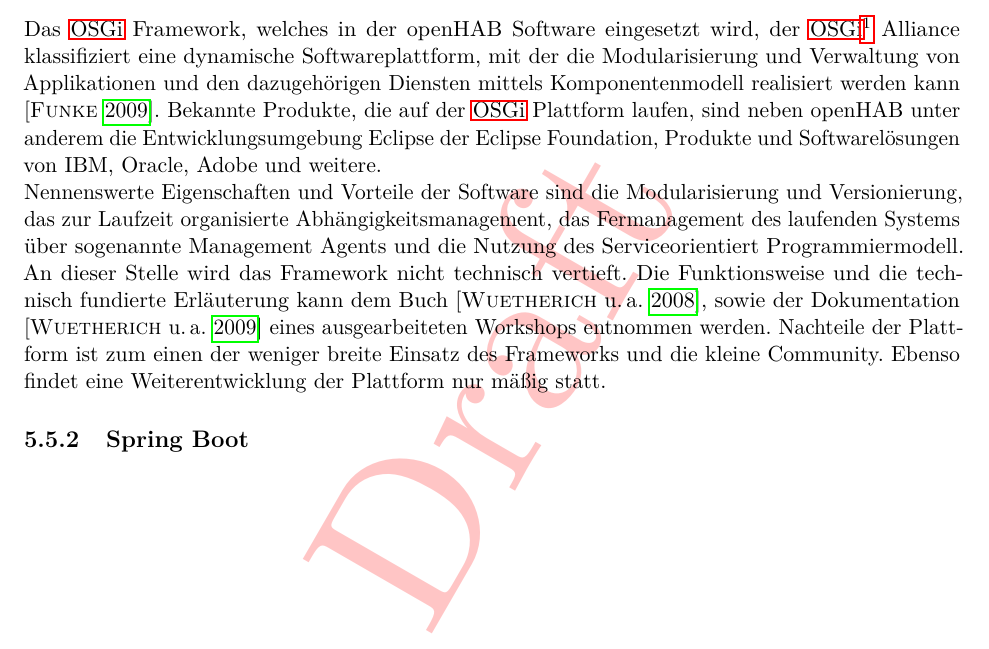
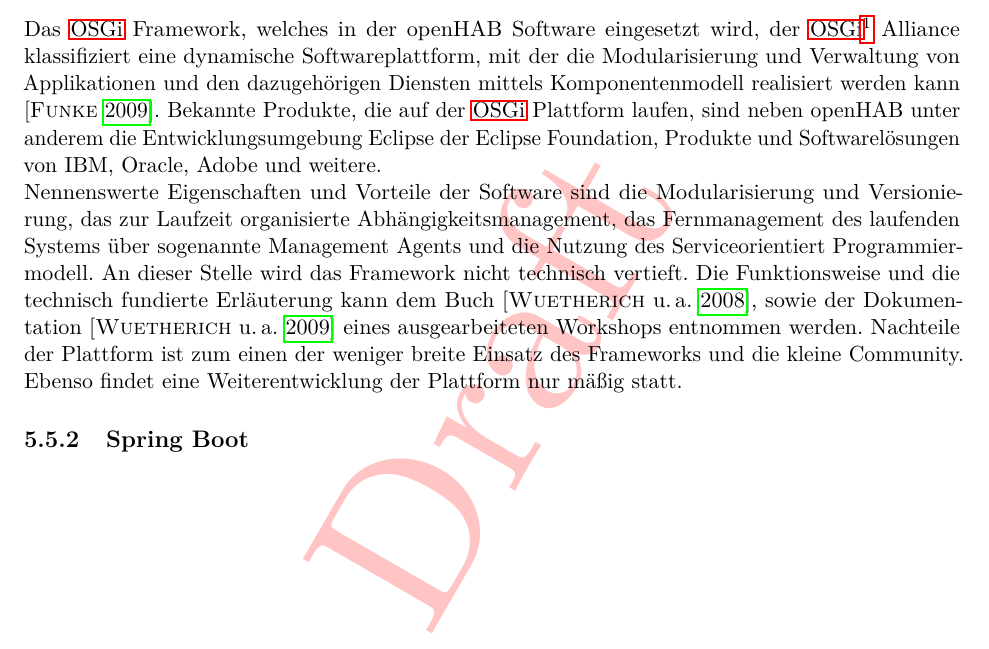
Before and after one commit to MJ7898/Master-Thesis, a LaTeX thesis (bericht.tex, which reads chapter/4Konzeption/konzept.tex): part of page 71 of 89, cut so that both start at the same text. Compiled offline with pdfLaTeX.

Commit message:
Spelling correction

```diff
--- a/chapter/4Konzeption/konzept.tex
+++ b/chapter/4Konzeption/konzept.tex
@@ -130,7 +130,7 @@
         und Softwarelösungen von IBM, Oracle, Adobe und weitere.
         \\
         Nennenswerte Eigenschaften und Vorteile der Software sind die Modularisierung und Versionierung, das zur Laufzeit organisierte
-        Abhängigkeitsmanagement, das Fermanagement des laufenden Systems über sogenannte Management Agents und die Nutzung des
+        Abhängigkeitsmanagement, das Fernmanagement des laufenden Systems über sogenannte Management Agents und die Nutzung des
         Serviceorientiert Programmiermodell. An dieser Stelle wird das Framework nicht technisch vertieft. Die Funktionsweise und die technisch
         fundierte Erläuterung kann dem Buch \cite{osgibuch}, sowie der Dokumentation \cite{osgipraesentation} eines ausgearbeiteten Workshops entnommen werden.
         Nachteile der Plattform ist zum einen der weniger breite Einsatz des Frameworks und die kleine Community.
```
Also changed, not shown: bericht.pdf.
